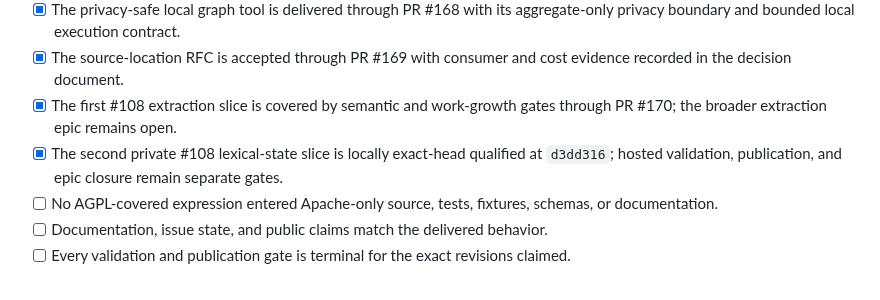
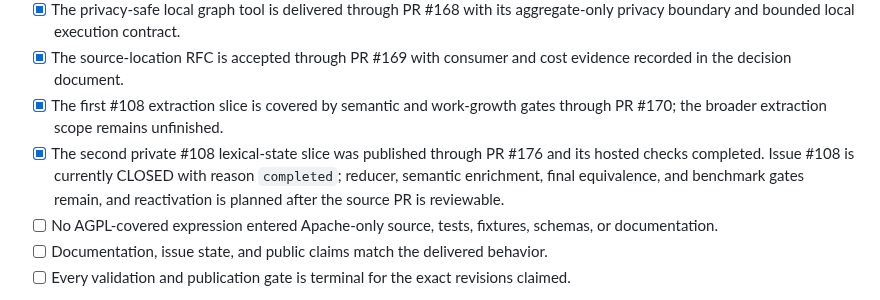
Before and after one commit to MarcoPorcellato/logseq-matryca-parser, a Markdown page: docs/LSDOC_REFERENCE_STUDY_AND_EXECUTION_PLAN_2026-08-16.md, the part around the change. Drawn GitHub-style.

Commit message:
docs(parser): resolve reconciliation review

```diff
--- a/docs/LSDOC_REFERENCE_STUDY_AND_EXECUTION_PLAN_2026-08-16.md
+++ b/docs/LSDOC_REFERENCE_STUDY_AND_EXECUTION_PLAN_2026-08-16.md
@@ -914,10 +914,12 @@ It must not replace the requirements in this plan.
 - [x] The source-location RFC is accepted through PR #169 with consumer and
   cost evidence recorded in the decision document.
 - [x] The first #108 extraction slice is covered by semantic and work-growth
-  gates through PR #170; the broader extraction epic remains open.
-- [x] The second private #108 lexical-state slice is locally exact-head
-  qualified at `d3dd316`; hosted validation, publication, and epic closure
-  remain separate gates.
+  gates through PR #170; the broader extraction scope remains unfinished.
+- [x] The second private #108 lexical-state slice was published through PR
+  #176 and its hosted checks completed. Issue #108 is currently CLOSED with
+  reason `completed`; reducer, semantic enrichment, final equivalence, and
+  benchmark gates remain, and reactivation is planned after the source PR is
+  reviewable.
 - [ ] No AGPL-covered expression entered Apache-only source, tests, fixtures,
   schemas, or documentation.
 - [ ] Documentation, issue state, and public claims match the delivered behavior.
```
Also changed, not shown: docs/goals/LSDOC_PARSER_ASSURANCE_GOAL.md (+3 -1 lines), 1 other file.
